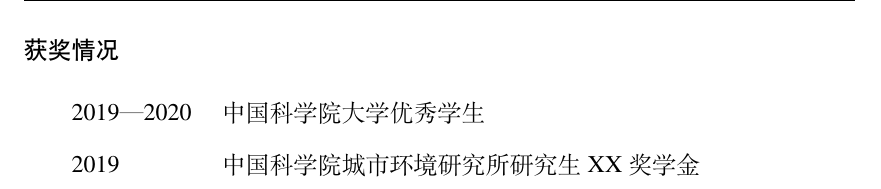
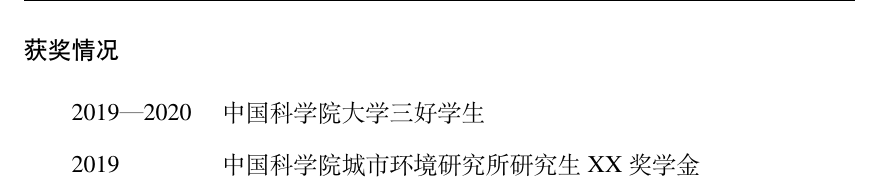
Before and after one commit to FirstPotato/IUE-Thesis, a LaTeX thesis (Thesis.tex, which reads Tex/Backmatter.tex): part of page 38 of 38, cut so that both start at the same text. Compiled offline with XeLaTeX; a missing font is replaced by an installed copy or a similar font.

Commit message:
Add files via upload

```diff
--- a/Tex/Backmatter.tex
+++ b/Tex/Backmatter.tex
@@ -59,7 +59,7 @@
 }
 
 \section*{获奖情况}
-    2019—2020 \quad 中国科学院大学优秀学生
+    2019—2020 \quad 中国科学院大学三好学生
 
     2019 \qquad \qquad 中国科学院城市环境研究所研究生XX奖学金
 
```
